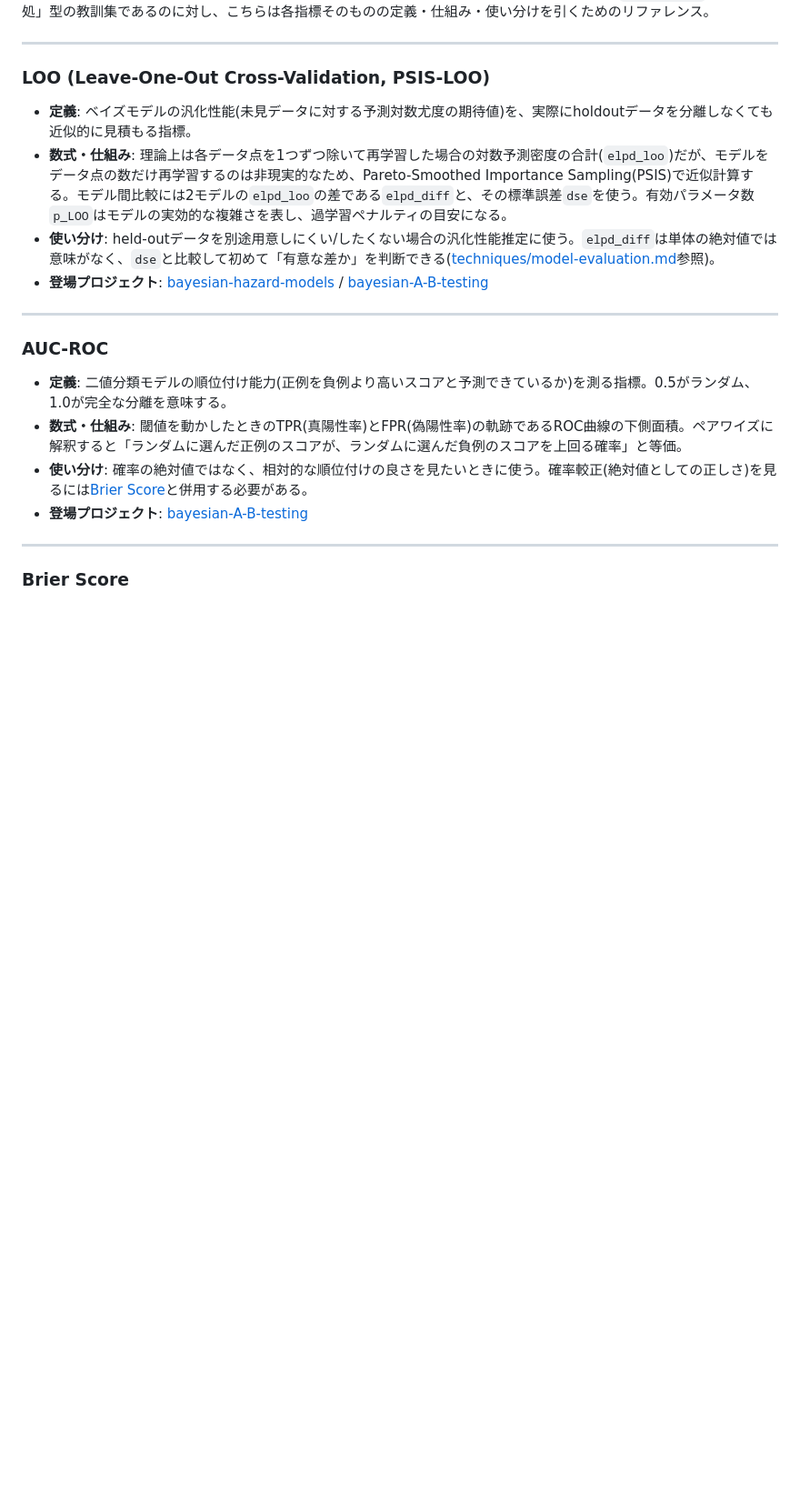
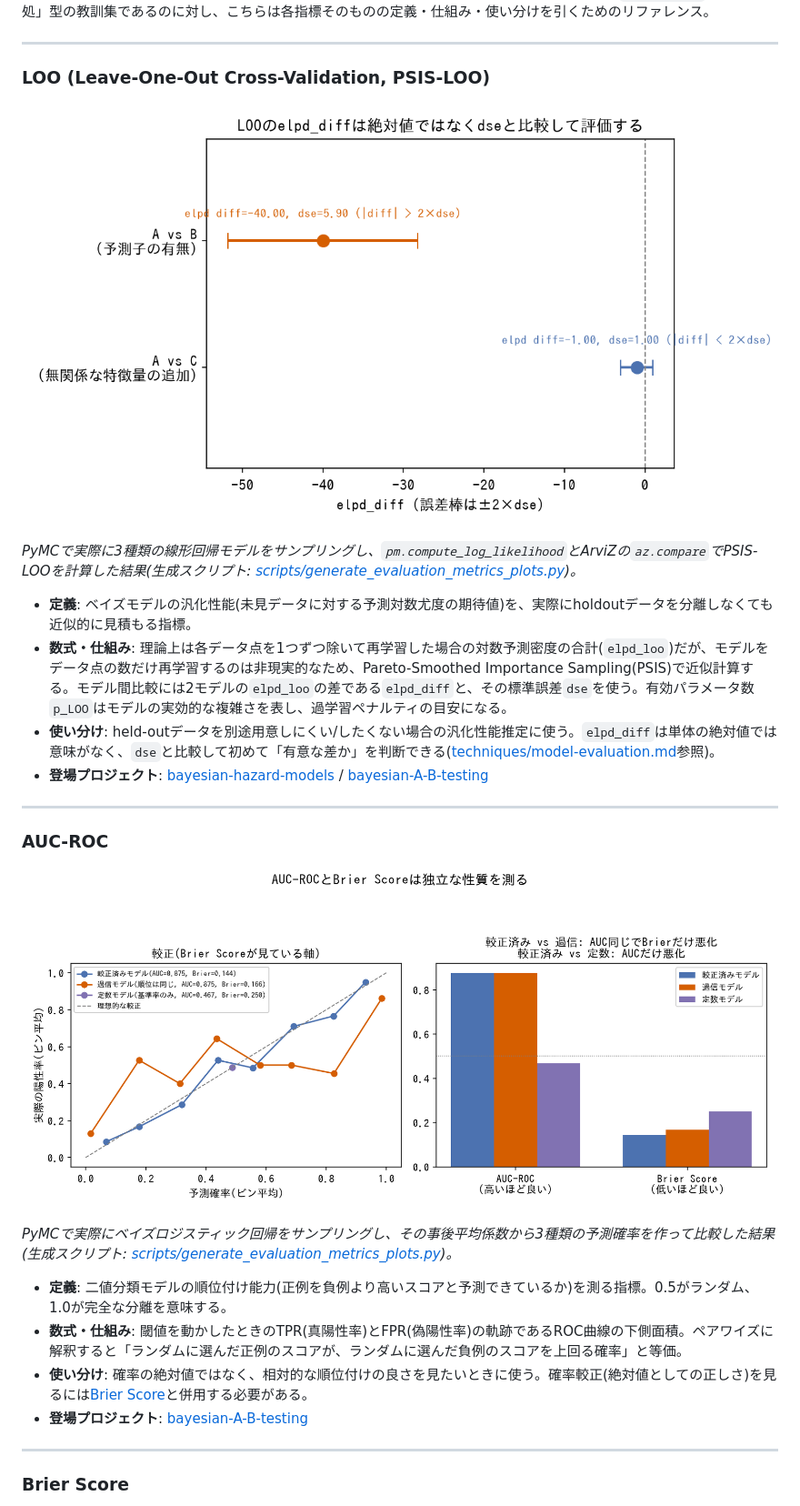
Before and after one commit to karahashimanato/bayesian-analysis-index, a Markdown page: tools/evaluation-metrics.md, the part around the change. Shown at 91% size. Drawn GitHub-style; pictures changed too: assets/evaluation-metrics/brier_auc_independence.png (added), assets/evaluation-metrics/loo_elpd_diff.png (added); blank space fills up the shorter version.

```diff
--- a/tools/evaluation-metrics.md
+++ b/tools/evaluation-metrics.md
@@ -5,6 +5,10 @@
 ---
 
 ### LOO (Leave-One-Out Cross-Validation, PSIS-LOO)
+
+![LOOのelpd_diffは絶対値ではなくdseと比較して評価する: 予測子の有無を比較したA vs Bはelpd_diff=-40.00, dse=5.90で|diff|>2×dseとなり有意だが、無関係な特徴量を追加しただけのA vs Cはelpd_diff=-1.00, dse=1.00で|diff|<2×dseとなり有意でない](../assets/evaluation-metrics/loo_elpd_diff.png)
+
+*PyMCで実際に3種類の線形回帰モデルをサンプリングし、`pm.compute_log_likelihood`とArviZの`az.compare`でPSIS-LOOを計算した結果(生成スクリプト: [scripts/generate_evaluation_metrics_plots.py](../scripts/generate_evaluation_metrics_plots.py))。*
 
 - **定義**: ベイズモデルの汎化性能(未見データに対する予測対数尤度の期待値)を、実際にholdoutデータを分離しなくても近似的に見積もる指標。
 - **数式・仕組み**: 理論上は各データ点を1つずつ除いて再学習した場合の対数予測密度の合計(`elpd_loo`)だが、モデルをデータ点の数だけ再学習するのは非現実的なため、Pareto-Smoothed Importance Sampling(PSIS)で近似計算する。モデル間比較には2モデルの`elpd_loo`の差である`elpd_diff`と、その標準誤差`dse`を使う。有効パラメータ数`p_LOO`はモデルの実効的な複雑さを表し、過学習ペナルティの目安になる。
@@ -14,6 +18,10 @@
 ---
 
 ### AUC-ROC
+
+![AUC-ROCとBrier Scoreは独立な性質を測る: 較正済みモデルと同じ順位付け(AUC=0.875)を保ったまま確信度だけ3倍にした過信モデルはBrierが0.144→0.166に悪化し、逆に基準率だけを予測する定数モデルはAUCが0.875→0.467まで悪化する](../assets/evaluation-metrics/brier_auc_independence.png)
+
+*PyMCで実際にベイズロジスティック回帰をサンプリングし、その事後平均係数から3種類の予測確率を作って比較した結果(生成スクリプト: [scripts/generate_evaluation_metrics_plots.py](../scripts/generate_evaluation_metrics_plots.py))。*
 
 - **定義**: 二値分類モデルの順位付け能力(正例を負例より高いスコアと予測できているか)を測る指標。0.5がランダム、1.0が完全な分離を意味する。
 - **数式・仕組み**: 閾値を動かしたときのTPR(真陽性率)とFPR(偽陽性率)の軌跡であるROC曲線の下側面積。ペアワイズに解釈すると「ランダムに選んだ正例のスコアが、ランダムに選んだ負例のスコアを上回る確率」と等価。
```
Also changed, not shown: tools/state-space-models.md (+8 -0 lines), assets/state-space-models/gaussian_random_walk_amplitude.png (added), assets/state-space-models/process_obs_noise_nonidentifiability.png (added), 2 other files.
